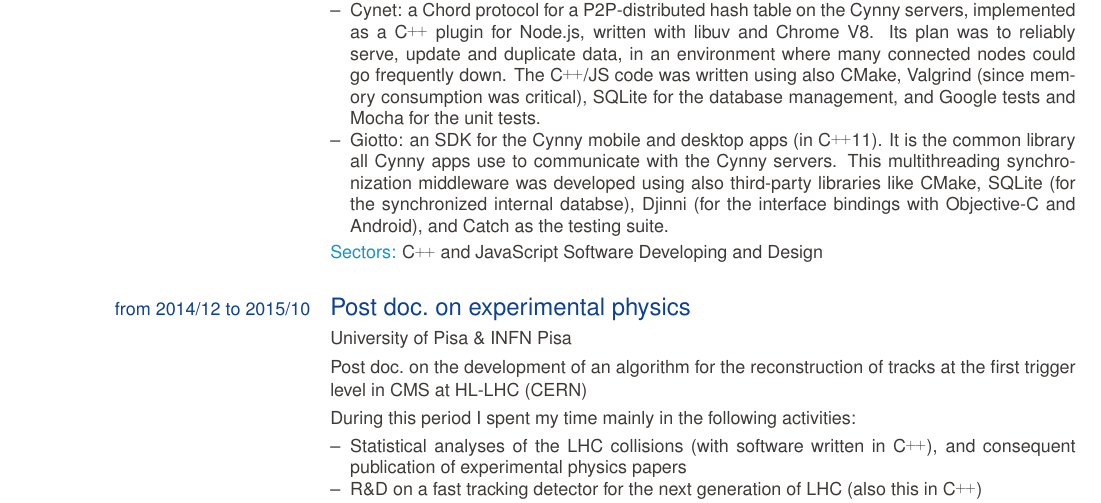
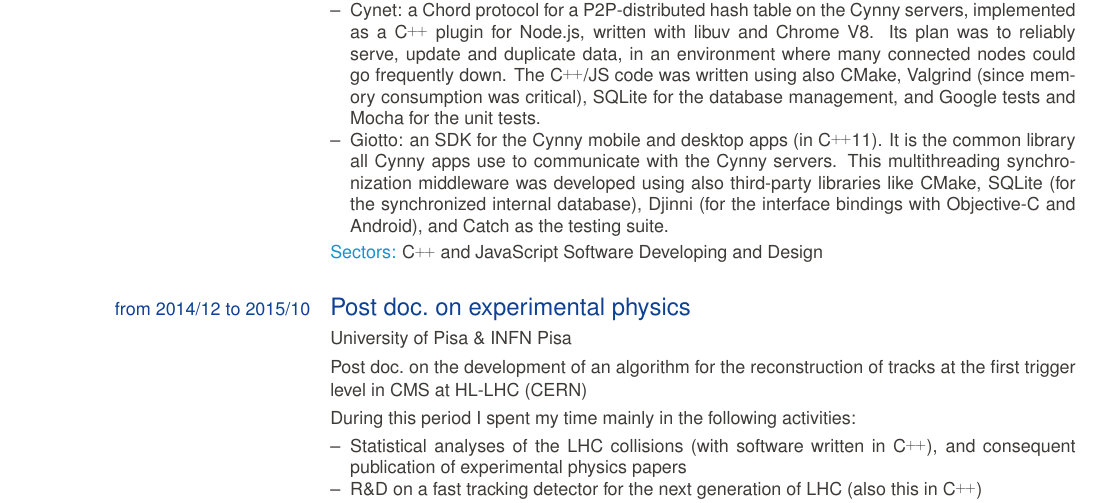
Before and after one commit to lucamartini/resume, a LaTeX CV (CV_Luca_Martini.tex): part of page 1 of 3, cut so that both start at the same text. Compiled offline with pdfLaTeX.

Commit message:
fix database

```diff
--- a/CV_Luca_Martini.tex
+++ b/CV_Luca_Martini.tex
@@ -38,7 +38,7 @@
 		\item the Morphcast technology running in-browser. It is the main Cynny product. A single-page web app, fully developed in javascript ES2015. The most important third-party JS libraries used to develop it comprehend Webpack for the bundling, Karma+Jasmine for the test-driven development and Vue.js for the front-end part.
 		\item Morphcast creator: a desktop app written in \CC~and Qt/QML, to demonstrate the possibility for clients to create Morphcast videos. It used the Cynny Giotto SDK (see below).
 		\item Cynet: a Chord protocol for a P2P-distributed hash table on the Cynny servers, implemented as a \CC~plugin for Node.js, written with libuv and Chrome V8. Its plan was to reliably serve, update and duplicate data, in an environment where many connected nodes could go frequently down. The \CC/JS code was written using also CMake, Valgrind (since memory consumption was critical), SQLite for the database management, and Google tests and Mocha for the unit tests.
-		\item Giotto: an SDK for the Cynny mobile and desktop apps (in \CC11). It is the common library all Cynny apps use to communicate with the Cynny servers. This multithreading synchronization middleware was developed using also third-party libraries like CMake, SQLite (for the synchronized internal databse), Djinni (for the interface bindings with Objective-C and Android), and Catch as the testing suite.
+		\item Giotto: an SDK for the Cynny mobile and desktop apps (in \CC11). It is the common library all Cynny apps use to communicate with the Cynny servers. This multithreading synchronization middleware was developed using also third-party libraries like CMake, SQLite (for the synchronized internal database), Djinni (for the interface bindings with Objective-C and Android), and Catch as the testing suite.
 	\end{ecvitemize}
 	}
 	\ecvitem{}{\ecvhighlight{Sectors:} \CC~and JavaScript Software Developing and Design}
```
